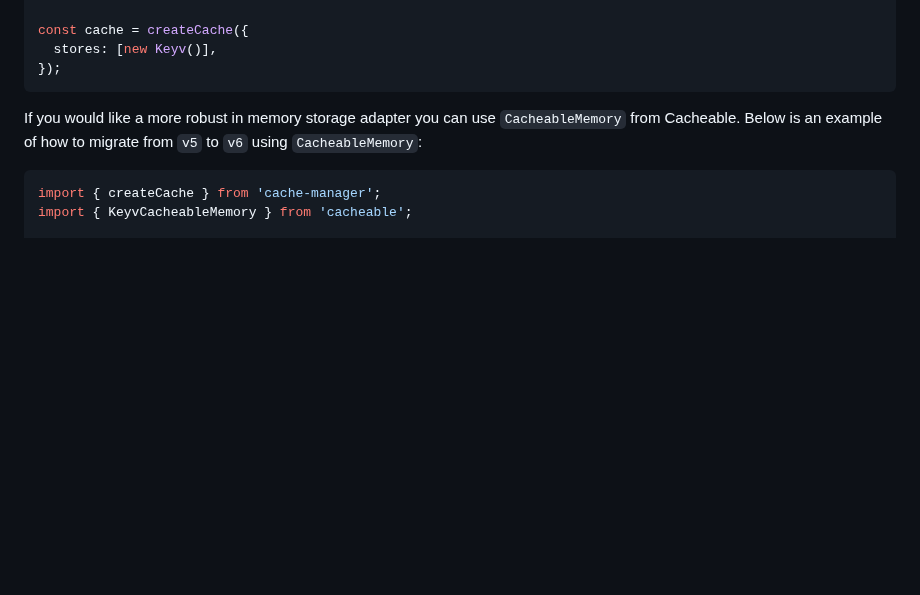
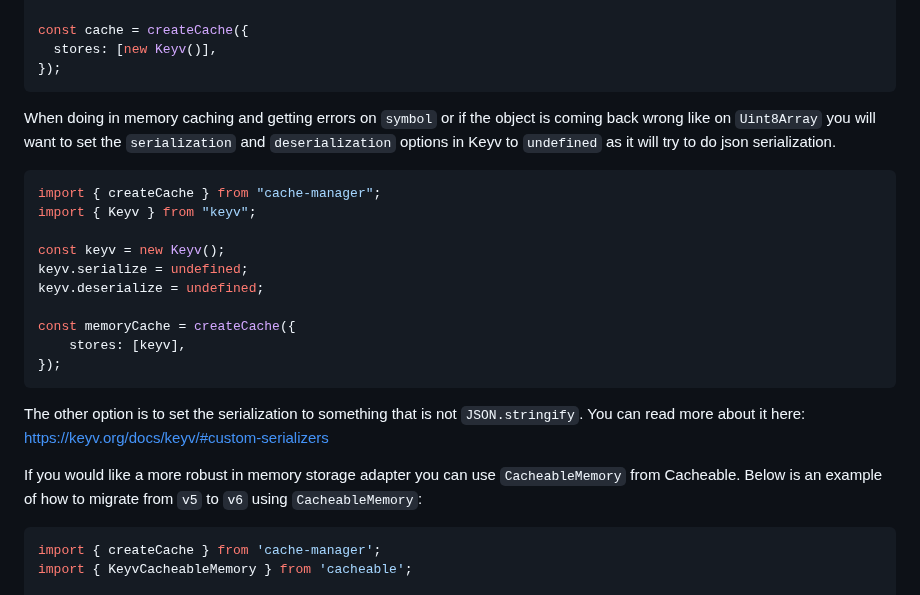
Before and after one commit to jaredwray/cacheable, a Markdown page: packages/cache-manager/README.md, the part around the change. Rendered like a GitHub page; blank space fills up the shorter version.

Commit message:
cache-manager - fix: updating readme to include information on Keyv and serialization (#1081)

````diff
--- a/packages/cache-manager/README.md
+++ b/packages/cache-manager/README.md
@@ -48,6 +48,22 @@ const cache = createCache({
   stores: [new Keyv()],
 });
 ```
+
+When doing in memory caching and getting errors on `symbol` or if the object is coming back wrong like on `Uint8Array` you will want to set the `serialization` and `deserialization` options in Keyv to `undefined` as it will try to do json serialization.
+
+```ts
+import { createCache } from "cache-manager";
+import { Keyv } from "keyv";
+
+const keyv = new Keyv();
+keyv.serialize = undefined;
+keyv.deserialize = undefined;
+
+const memoryCache = createCache({
+	stores: [keyv],
+});
+```
+The other option is to set the serialization to something that is not `JSON.stringify`. You can read more about it here: https://keyv.org/docs/keyv/#custom-serializers
 
 If you would like a more robust in memory storage adapter you can use `CacheableMemory` from Cacheable. Below is an example of how to migrate from `v5` to `v6` using `CacheableMemory`:
 
````
